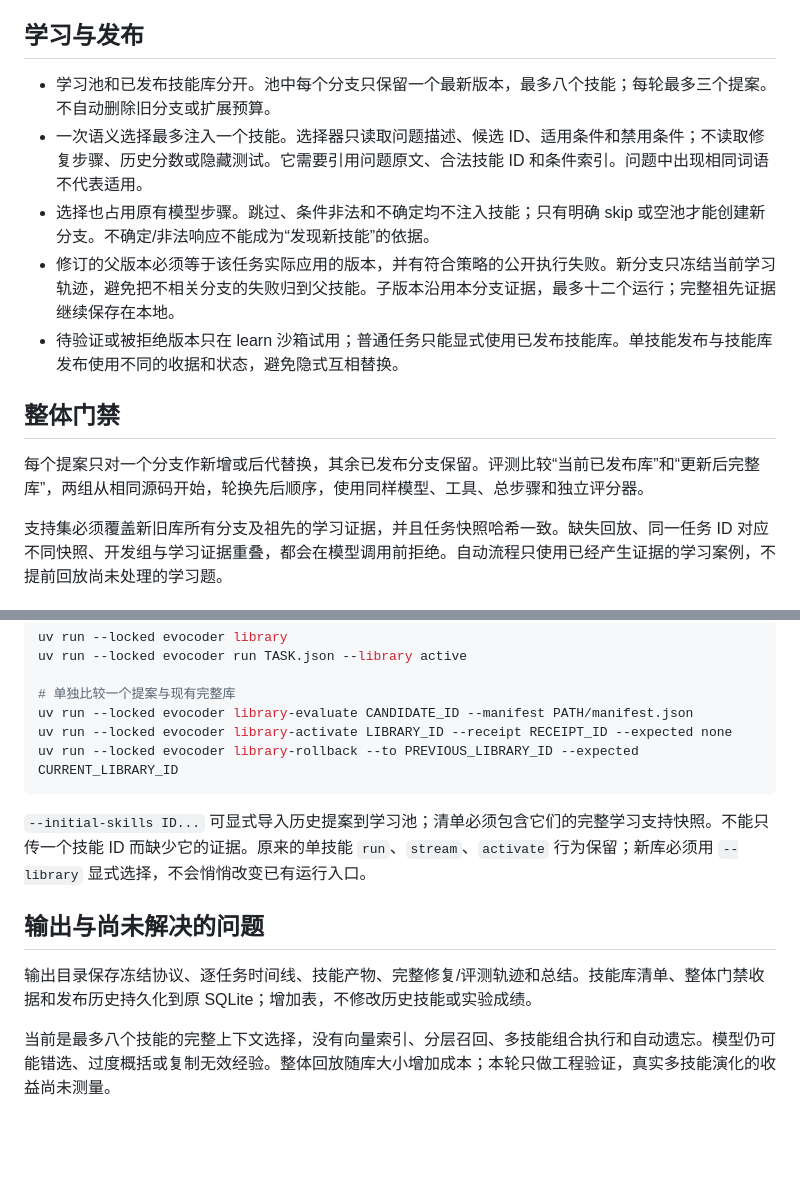
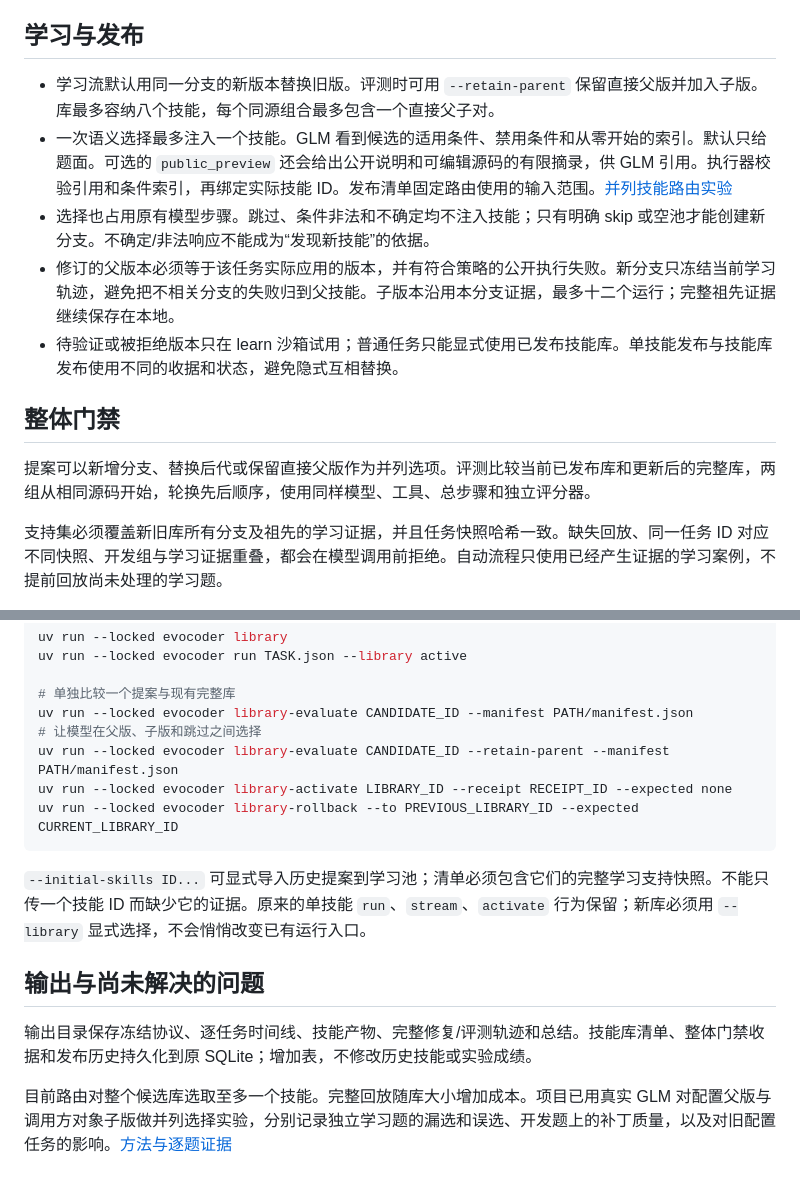
Before and after one commit to Phoenix-chaser/EvoCoder, a Markdown page: docs/skill-library.md, 2 parts joined by grey strips. Drawn GitHub-style; blank space fills up the shorter version.

````diff
--- a/docs/skill-library.md
+++ b/docs/skill-library.md
@@ -4,15 +4,15 @@
 
 ## 学习与发布
 
-- 学习池和已发布技能库分开。池中每个分支只保留一个最新版本，最多八个技能；每轮最多三个提案。不自动删除旧分支或扩展预算。
-- 一次语义选择最多注入一个技能。选择器只读取问题描述、候选 ID、适用条件和禁用条件；不读取修复步骤、历史分数或隐藏测试。它需要引用问题原文、合法技能 ID 和条件索引。问题中出现相同词语不代表适用。
+- 学习流默认用同一分支的新版本替换旧版。评测时可用 `--retain-parent` 保留直接父版并加入子版。库最多容纳八个技能，每个同源组合最多包含一个直接父子对。
+- 一次语义选择最多注入一个技能。GLM 看到候选的适用条件、禁用条件和从零开始的索引。默认只给题面。可选的 `public_preview` 还会给出公开说明和可编辑源码的有限摘录，供 GLM 引用。执行器校验引用和条件索引，再绑定实际技能 ID。发布清单固定路由使用的输入范围。[并列技能路由实验](parallel-routing-study.md)
 - 选择也占用原有模型步骤。跳过、条件非法和不确定均不注入技能；只有明确 skip 或空池才能创建新分支。不确定/非法响应不能成为“发现新技能”的依据。
 - 修订的父版本必须等于该任务实际应用的版本，并有符合策略的公开执行失败。新分支只冻结当前学习轨迹，避免把不相关分支的失败归到父技能。子版本沿用本分支证据，最多十二个运行；完整祖先证据继续保存在本地。
 - 待验证或被拒绝版本只在 learn 沙箱试用；普通任务只能显式使用已发布技能库。单技能发布与技能库发布使用不同的收据和状态，避免隐式互相替换。
 
 ## 整体门禁
 
-每个提案只对一个分支作新增或后代替换，其余已发布分支保留。评测比较“当前已发布库”和“更新后完整库”，两组从相同源码开始，轮换先后顺序，使用同样模型、工具、总步骤和独立评分器。
+提案可以新增分支、替换后代或保留直接父版作为并列选项。评测比较当前已发布库和更新后的完整库，两组从相同源码开始，轮换先后顺序，使用同样模型、工具、总步骤和独立评分器。
 
 支持集必须覆盖新旧库所有分支及祖先的学习证据，并且任务快照哈希一致。缺失回放、同一任务 ID 对应不同快照、开发组与学习证据重叠，都会在模型调用前拒绝。自动流程只使用已经产生证据的学习案例，不提前回放尚未处理的学习题。
 
@@ -46,6 +46,8 @@ uv run --locked evocoder run TASK.json --library active
 
 # 单独比较一个提案与现有完整库
 uv run --locked evocoder library-evaluate CANDIDATE_ID --manifest PATH/manifest.json
+# 让模型在父版、子版和跳过之间选择
+uv run --locked evocoder library-evaluate CANDIDATE_ID --retain-parent --manifest PATH/manifest.json
 uv run --locked evocoder library-activate LIBRARY_ID --receipt RECEIPT_ID --expected none
 uv run --locked evocoder library-rollback --to PREVIOUS_LIBRARY_ID --expected CURRENT_LIBRARY_ID
 ```
@@ -56,4 +58,4 @@ uv run --locked evocoder library-rollback --to PREVIOUS_LIBRARY_ID --expected CU
 
 输出目录保存冻结协议、逐任务时间线、技能产物、完整修复/评测轨迹和总结。技能库清单、整体门禁收据和发布历史持久化到原 SQLite；增加表，不修改历史技能或实验成绩。
 
-当前是最多八个技能的完整上下文选择，没有向量索引、分层召回、多技能组合执行和自动遗忘。模型仍可能错选、过度概括或复制无效经验。整体回放随库大小增加成本；本轮只做工程验证，真实多技能演化的收益尚未测量。
+目前路由对整个候选库选取至多一个技能。完整回放随库大小增加成本。项目已用真实 GLM 对配置父版与调用方对象子版做并列选择实验，分别记录独立学习题的漏选和误选、开发题上的补丁质量，以及对旧配置任务的影响。[方法与逐题证据](parallel-routing-study.md)
````
Also changed, not shown: README.en.md (+9 -1 lines), README.md (+9 -1 lines), docs/parallel-routing-study.md (added, +75 -0 lines), docs/images/parallel-routing-en.png (added), docs/images/parallel-routing-zh.png (added), 4 other files.
